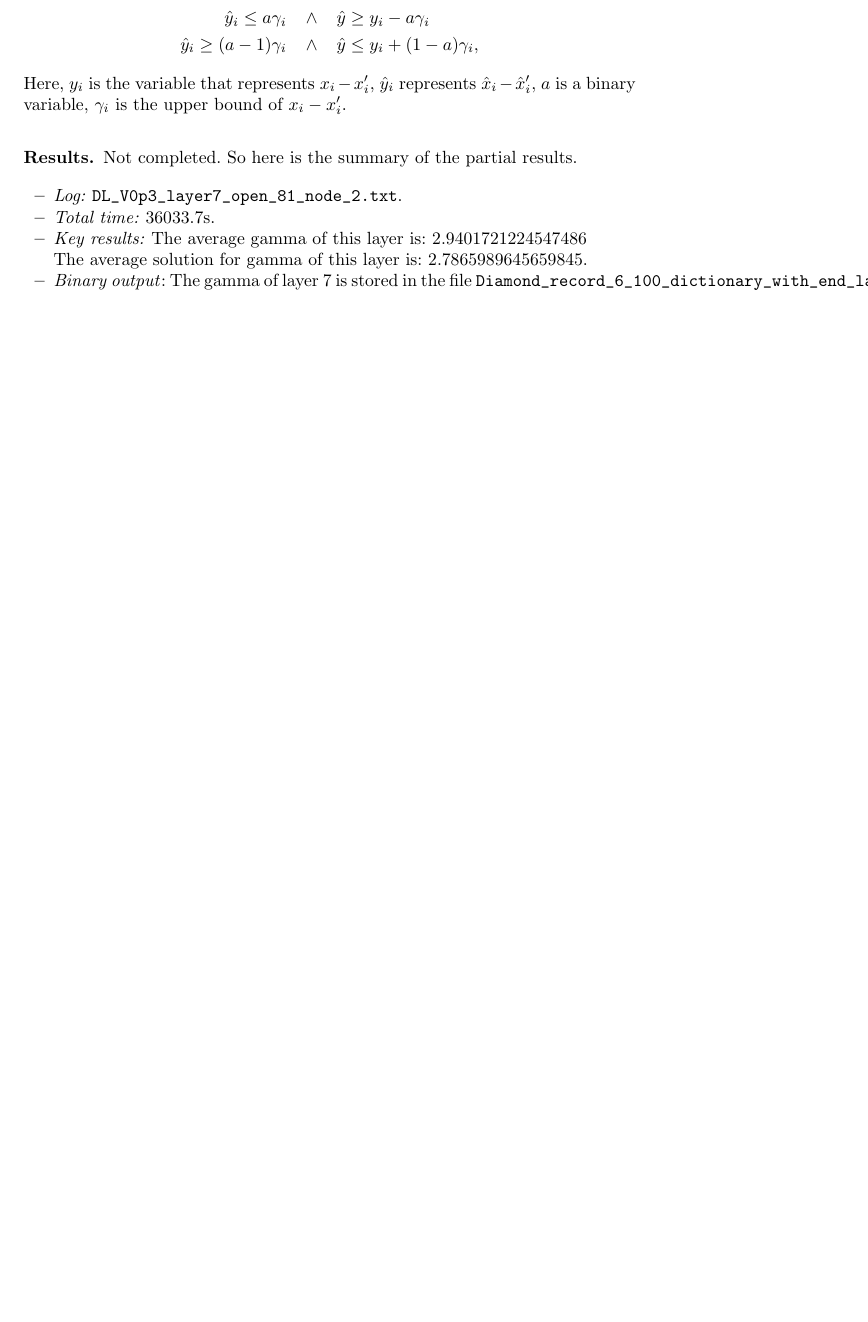
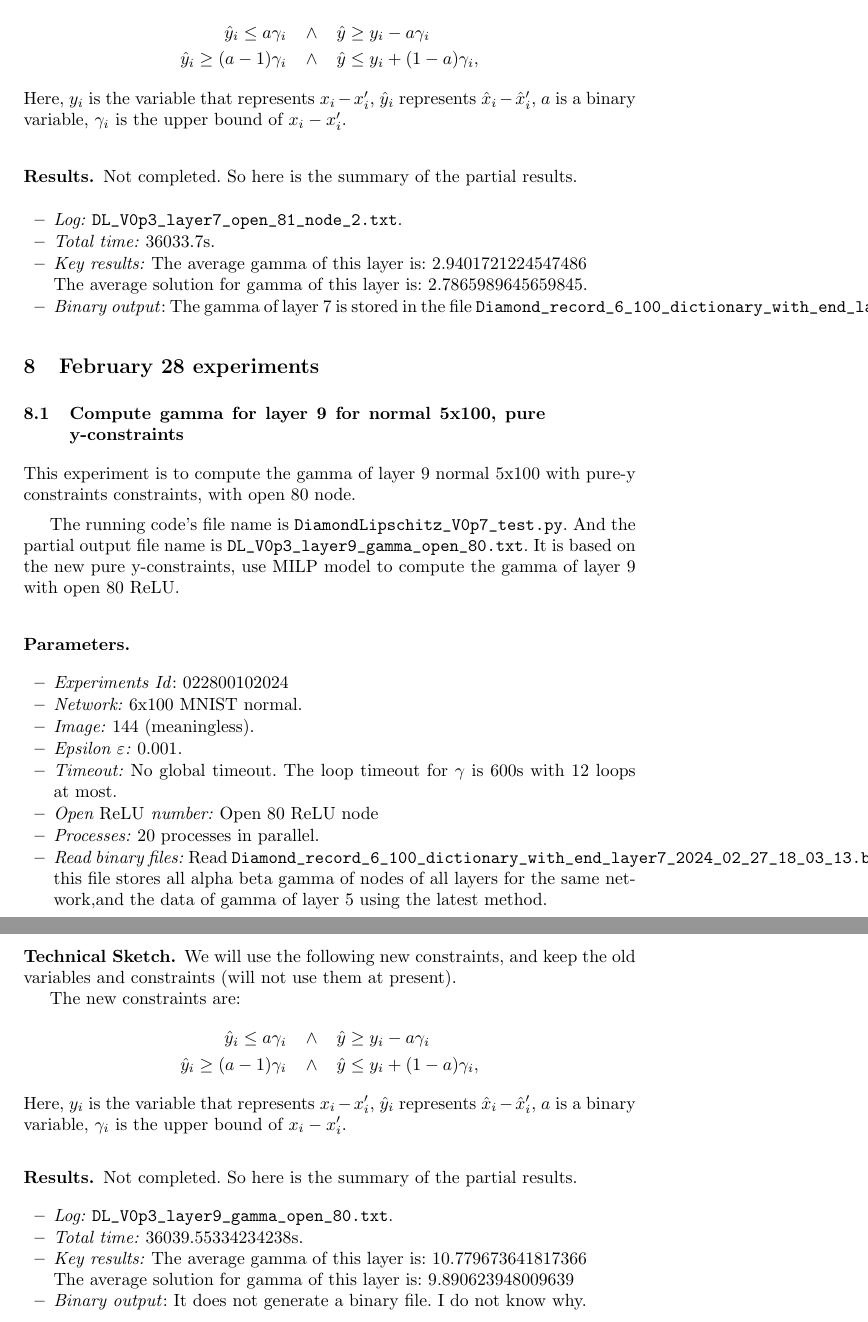
Before and after one commit to blaisegenest/vericompensate, a LaTeX paper (Reports/tech_report1.tex): part of page 14 of 14 before the commit and two parts of pages 14 and 15 of 15 after it, the two joined at a grey line, cut so that both start at the same text, the shorter picture padded with empty space. Compiled offline with pdfLaTeX.

Commit message:
update report

```diff
--- a/Reports/tech_report1.tex
+++ b/Reports/tech_report1.tex
@@ -912,4 +912,63 @@ Not completed. So here is the summary of the partial results.
 
 \end{itemize}
 
+\section{February 28 experiments}
+
+\subsection{Compute gamma for layer 9 for normal 5x100, pure y-constraints}
+
+This experiment is to compute the gamma of layer 9 normal 5x100 with pure-y constraints constraints, with open 80 node.
+
+\vspace*{1ex}
+
+The running code's file name is \verb*|DiamondLipschitz_V0p7_test.py|. And the partial output file name is \verb*|DL_V0p3_layer9_gamma_open_80.txt|.  It is based on the new pure y-constraints, use MILP model to compute the gamma of layer 9 with open 80 ReLU.
+
+\subsubsection*{Parameters.}
+
+\begin{itemize}
+	\item\emph{Experiments Id}: 022800102024
+
+	\item\emph{Network:} 6x100 MNIST normal.
+
+	\item\emph{Image:} 144 (meaningless).
+
+	\item\emph{Epsilon $\varepsilon$:} 0.001.
+
+	\item\emph{Timeout:} No global timeout. The loop timeout for $\gamma$ is 600s with 12 loops at most.
+
+	\item\emph{Open $\ReLU$ number:} Open 80 ReLU node
+
+	\item\emph{Processes:} 20 processes in parallel.
+
+	\item\emph{Read binary files:} Read \verb*|Diamond_record_6_100_dictionary_with_end_layer7_2024_02_27_18_03_13.b|; this file stores all alpha beta gamma of nodes of all layers for the same network,and the data of gamma of layer 5 using the latest method.
+\end{itemize}
+
+
+\subsubsection*{Technical Sketch.}
+
+We will use the following new constraints, and keep the old variables and constraints (will not use them at present).
+
+The new constraints are: \begin{align*}
+	\hat{y}_i \leq a \gamma_i \hspace*{2ex} &\wedge \hspace*{2ex}\hat{y} \geq y_i - a \gamma_i\\
+	\hat{y}_i \geq (a-1) \gamma_i  \hspace*{2ex} &\wedge \hspace*{2ex} \hat{y} \leq y_i + (1-a) \gamma_i,
+\end{align*} Here, $y_i$ is the variable that represents $x_i-x'_i$, $\hat{y}_i$ represents $\hat{x}_i-\hat{x}'_i$, $a$ is a binary variable, $\gamma_i$ is the upper bound of $x_i-x'_i$.
+
+
+
+\subsubsection*{Results.}
+
+Not completed. So here is the summary of the partial results.
+
+\begin{itemize}
+	\item \emph{Log:} \verb*|DL_V0p3_layer9_gamma_open_80.txt|.
+
+	\item \emph{Total time:} 36039.55334234238s.
+
+	\item \emph{Key results:}  The average gamma of this layer is:  10.779673641817366
+
+	The average solution for gamma of this layer is:  9.890623948009639
+
+	\item  \emph{Binary output}: It does not generate a binary file. I do not know why.
+
+\end{itemize}
+
 \end{document}
```
